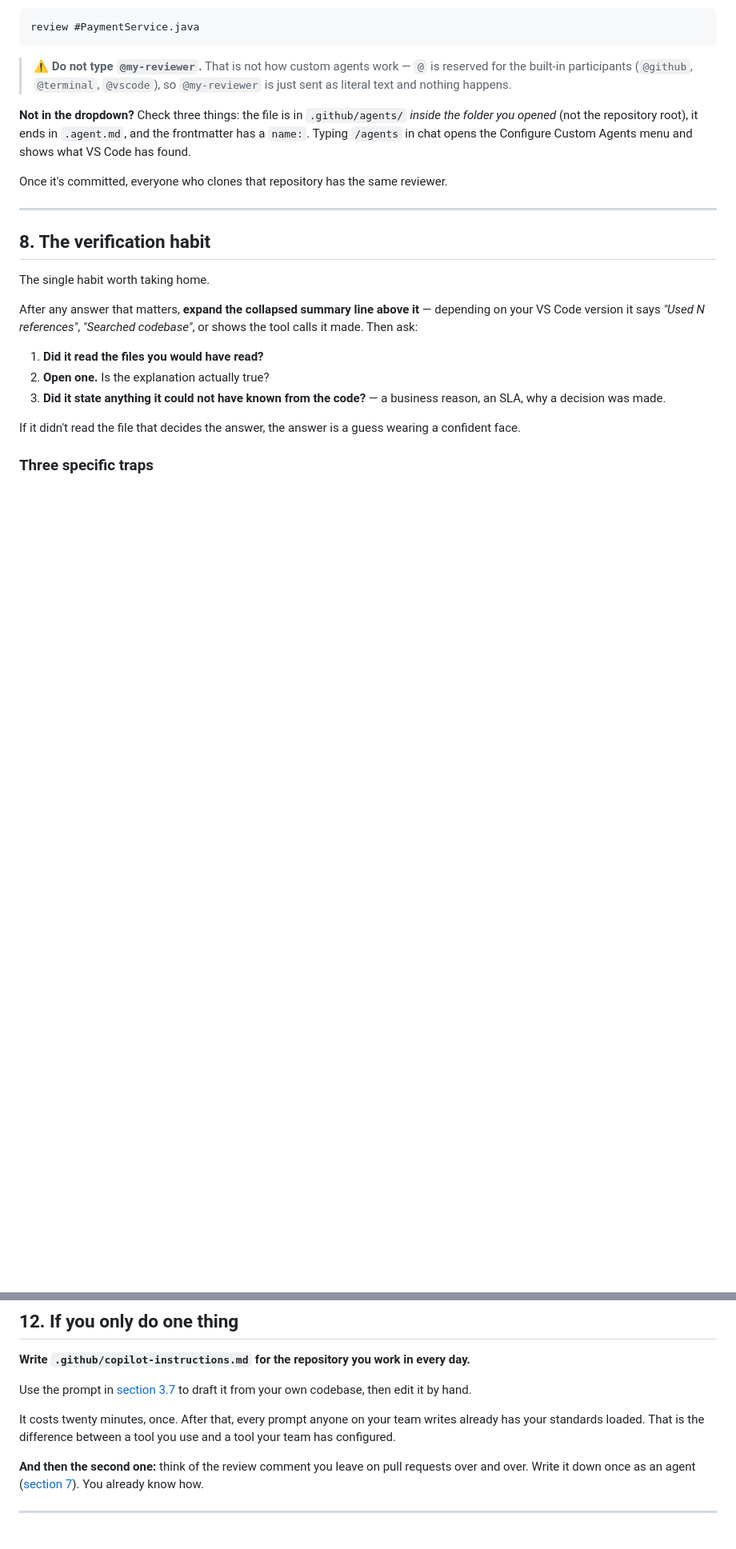
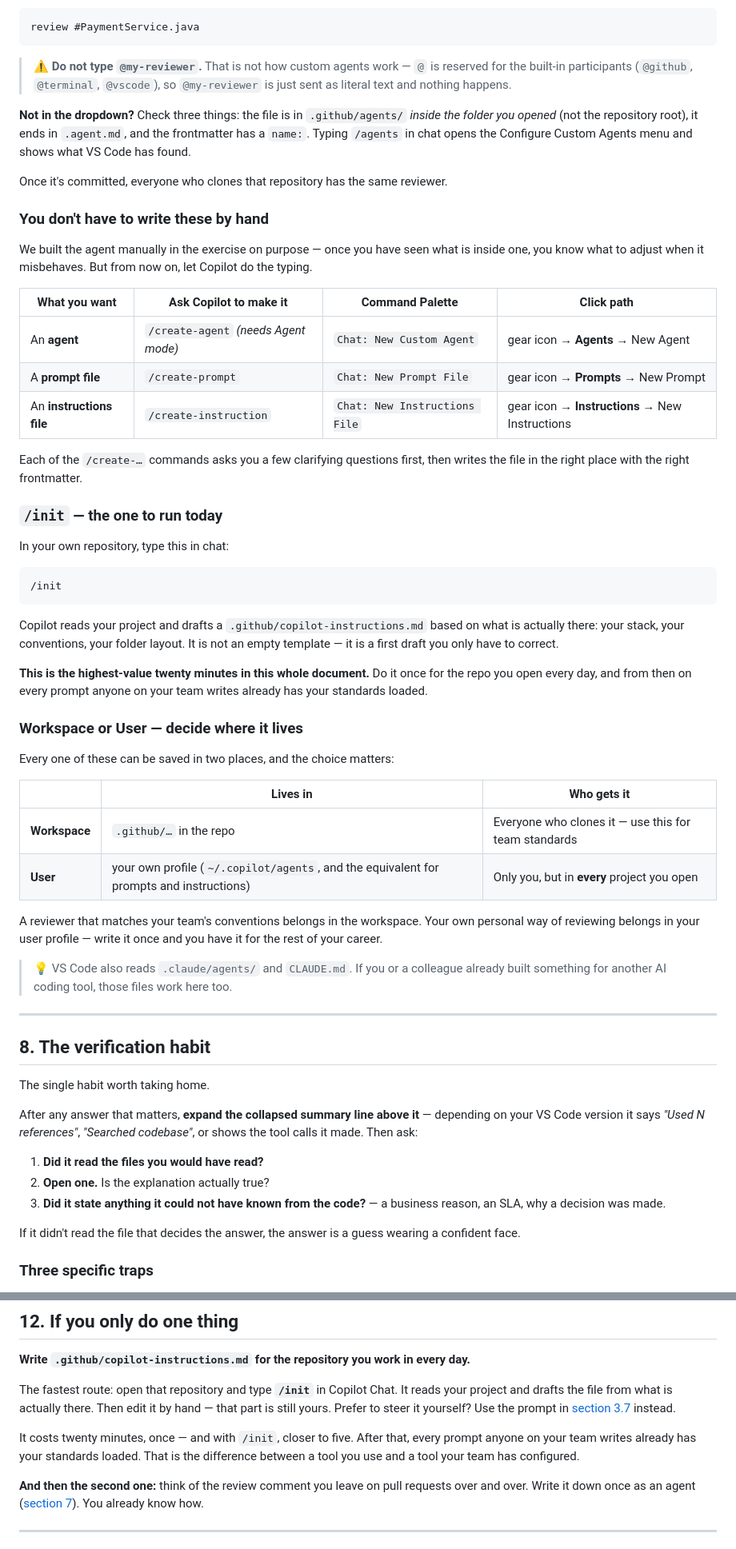
Before and after one commit to debbieoomen-droid/copilot, a Markdown page: reference/tips-and-tricks.md, 2 parts joined by grey strips. Shown at 80% size. Rendered like a GitHub page; blank space fills up the shorter version.

Commit message:
Reference: add the commands that generate customization files
Both handouts only described creating agents, prompts and instructions
by hand. VS Code can generate all three, and /init drafts an
instructions file from the codebase itself - which is what makes the
"write one for your own repo" advice actually achievable.

- tips-and-tricks: /create-agent, /create-prompt, /create-instruction,
  the Command Palette and gear-icon routes, and Workspace vs User
- tips-and-tricks: /init as the fastest route in "if you only do one thing"
- cheatsheet: the four commands in the slash-command table, and the same
  note under "Customizing Copilot for your own repo"
- Note that VS Code also reads .claude/agents and CLAUDE.md

Co-Authored-By: Claude Opus 5 (1M context) <noreply@anthropic.com>
Claude-Session: https://claude.ai/code/session_018jek8328bujsaRySrm5sPn

````diff
--- a/reference/tips-and-tricks.md
+++ b/reference/tips-and-tricks.md
@@ -305,6 +305,51 @@ Typing `/agents` in chat opens the Configure Custom Agents menu and shows what V
 
 Once it's committed, everyone who clones that repository has the same reviewer.
 
+### You don't have to write these by hand
+
+We built the agent manually in the exercise on purpose — once you have seen what is inside one,
+you know what to adjust when it misbehaves. But from now on, let Copilot do the typing.
+
+| What you want | Ask Copilot to make it | Command Palette | Click path |
+|---|---|---|---|
+| An **agent** | `/create-agent` *(needs Agent mode)* | `Chat: New Custom Agent` | gear icon → **Agents** → New Agent |
+| A **prompt file** | `/create-prompt` | `Chat: New Prompt File` | gear icon → **Prompts** → New Prompt |
+| An **instructions file** | `/create-instruction` | `Chat: New Instructions File` | gear icon → **Instructions** → New Instructions |
+
+Each of the `/create-…` commands asks you a few clarifying questions first, then writes the file
+in the right place with the right frontmatter.
+
+### `/init` — the one to run today
+
+In your own repository, type this in chat:
+
+```
+/init
+```
+
+Copilot reads your project and drafts a `.github/copilot-instructions.md` based on what is
+actually there: your stack, your conventions, your folder layout. It is not an empty template —
+it is a first draft you only have to correct.
+
+**This is the highest-value twenty minutes in this whole document.** Do it once for the repo you
+open every day, and from then on every prompt anyone on your team writes already has your
+standards loaded.
+
+### Workspace or User — decide where it lives
+
+Every one of these can be saved in two places, and the choice matters:
+
+| | Lives in | Who gets it |
+|---|---|---|
+| **Workspace** | `.github/…` in the repo | Everyone who clones it — use this for team standards |
+| **User** | your own profile (`~/.copilot/agents`, and the equivalent for prompts and instructions) | Only you, but in **every** project you open |
+
+A reviewer that matches your team's conventions belongs in the workspace. Your own personal way of
+reviewing belongs in your user profile — write it once and you have it for the rest of your career.
+
+> 💡 VS Code also reads `.claude/agents/` and `CLAUDE.md`. If you or a colleague already built
+> something for another AI coding tool, those files work here too.
+
 ---
 
 ## 8. The verification habit
@@ -377,10 +422,12 @@ If it didn't read the file that decides the answer, the answer is a guess wearin
 
 **Write `.github/copilot-instructions.md` for the repository you work in every day.**
 
-Use the prompt in [section 3.7](#37-write-your-teams-instructions-file) to draft it from your own
-codebase, then edit it by hand.
+The fastest route: open that repository and type **`/init`** in Copilot Chat. It reads your project
+and drafts the file from what is actually there. Then edit it by hand — that part is still yours.
+Prefer to steer it yourself? Use the prompt in
+[section 3.7](#37-write-your-teams-instructions-file) instead.
 
-It costs twenty minutes, once. After that, every prompt anyone on your team writes already has your
+It costs twenty minutes, once — and with `/init`, closer to five. After that, every prompt anyone on your team writes already has your
 standards loaded. That is the difference between a tool you use and a tool your team has configured.
 
 **And then the second one:** think of the review comment you leave on pull requests over and over.
````
Also changed, not shown: reference/copilot-cheatsheet.md (+11 -1 lines).
